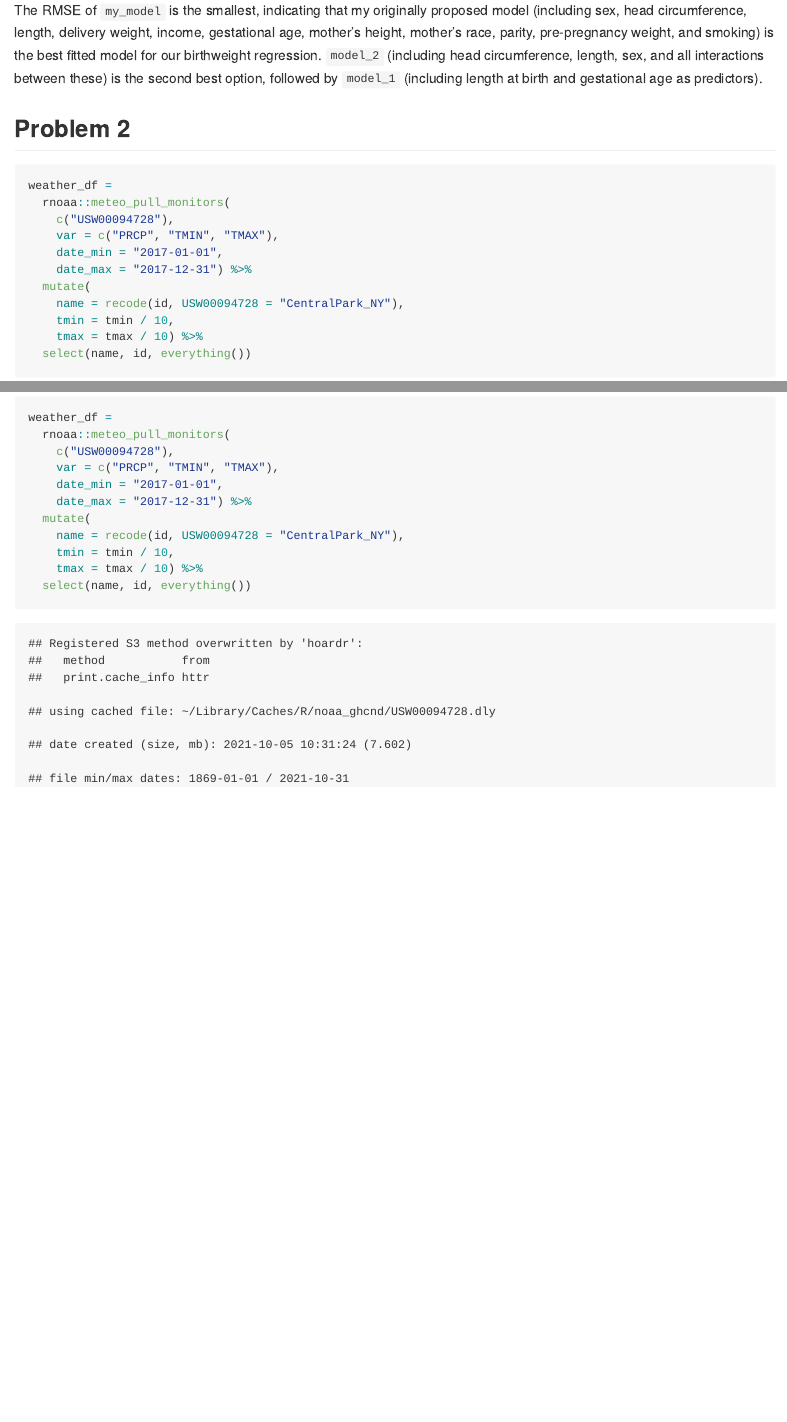
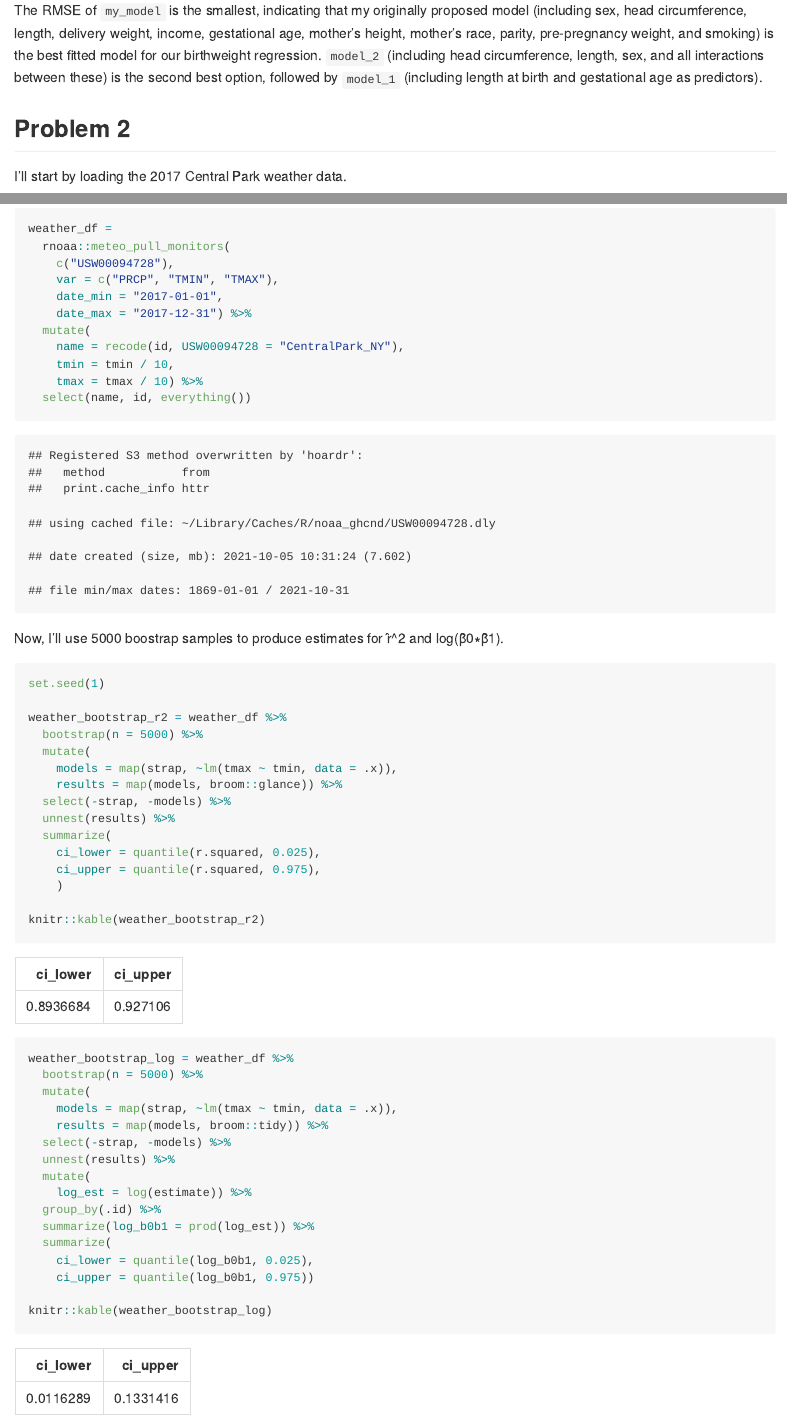
Before and after one commit to shainamackin/p8105_hw6_smm2350, an R Markdown document (p8105_hw6_smm2350.Rmd): the page in a window 1100 px wide, from 6590 px down before the commit and from 6500 px down after it, so that both start at the same text, and a second part further down, joined at a grey line. The pictures show the output file p8105_hw6_smm2350.md that the author committed with the source, drawn offline in the style of GitHub; long lines of code are wrapped.

Commit message:
wip: bootstrapping

````diff
--- a/p8105_hw6_smm2350.Rmd
+++ b/p8105_hw6_smm2350.Rmd
@@ -151,6 +151,7 @@ The RMSE of `my_model` is the smallest, indicating that my originally proposed m
 
 ## Problem 2
 
+I'll start by loading the 2017 Central Park weather data.
 ```{r import2}
 weather_df =
   rnoaa::meteo_pull_monitors(
@@ -164,3 +165,39 @@ weather_df =
     tmax = tmax / 10) %>%
   select(name, id, everything())
 ```
+
+Now, I'll use 5000 boostrap samples to produce estimates for r̂^2 and log(β̂0∗β̂1).
+```{r}
+set.seed(1)
+
+weather_bootstrap_r2 = weather_df %>%
+  bootstrap(n = 5000) %>%
+  mutate(
+    models = map(strap, ~lm(tmax ~ tmin, data = .x)),
+    results = map(models, broom::glance)) %>%
+  select(-strap, -models) %>%
+  unnest(results) %>%
+  summarize(
+    ci_lower = quantile(r.squared, 0.025),
+    ci_upper = quantile(r.squared, 0.975),
+    )
+
+knitr::kable(weather_bootstrap_r2)
+
+weather_bootstrap_log = weather_df %>%
+  bootstrap(n = 5000) %>%
+  mutate(
+    models = map(strap, ~lm(tmax ~ tmin, data = .x)),
+    results = map(models, broom::tidy)) %>%
+  select(-strap, -models) %>%
+  unnest(results) %>%
+  mutate(
+    log_est = log(estimate)) %>%
+  group_by(.id) %>%
+  summarize(log_b0b1 = prod(log_est)) %>%
+  summarize(
+    ci_lower = quantile(log_b0b1, 0.025),
+    ci_upper = quantile(log_b0b1, 0.975))
+
+knitr::kable(weather_bootstrap_log)
+```
````
Also changed, not shown: p8105_hw6_smm2350.md, p8105_hw6_smm2350_files/figure-gfm/cv2-1.png.
